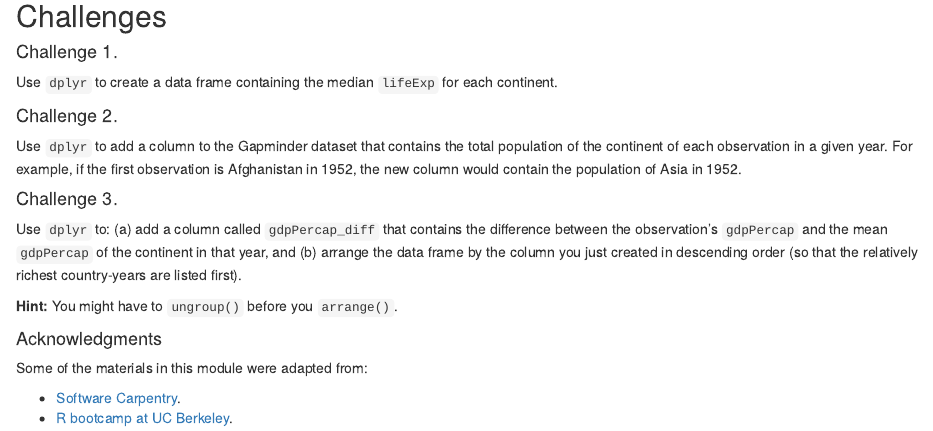
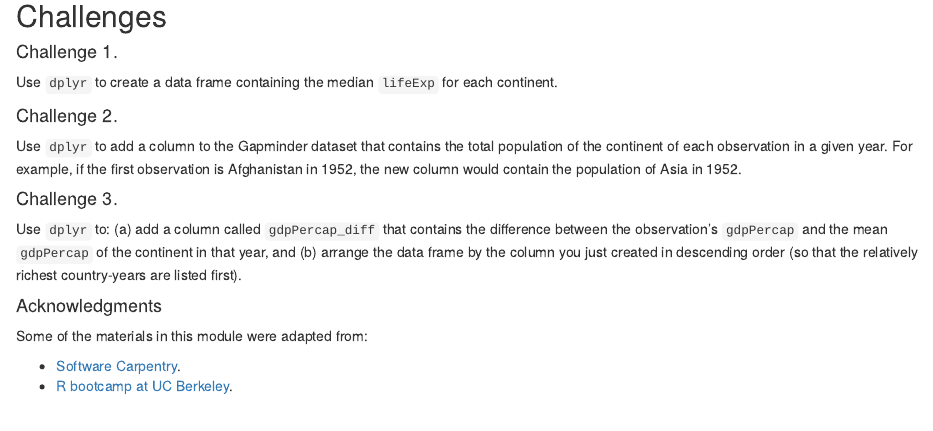
Before and after one commit to plsc-31101/course, an R Markdown document (05-Data_Transformation/05_4-dplyr3.Rmd): the page in a window 1100 px wide, from 5300 px down. Rendered offline with R 4.5, knitr and Pandoc, with nearby package versions; the gapminder table comes from the copy in Python's plotly package.

Commit message:
rm ungroup() hint from challenge

```diff
--- a/05-Data_Transformation/05_4-dplyr3.Rmd
+++ b/05-Data_Transformation/05_4-dplyr3.Rmd
@@ -164,9 +164,6 @@ Use `dplyr` to add a column to the Gapminder dataset that contains the total pop
 
 Use `dplyr` to: (a) add a column called `gdpPercap_diff` that contains the difference between the observation's `gdpPercap` and the mean `gdpPercap` of the continent in that year, and (b) arrange the data frame by the column you just created in descending order (so that the relatively richest country-years are listed first).
 
-**Hint:** You might have to `ungroup()` before you `arrange()`.
-
-
 #### Acknowledgments {-}
 
 Some of the materials in this module were adapted from:
```
